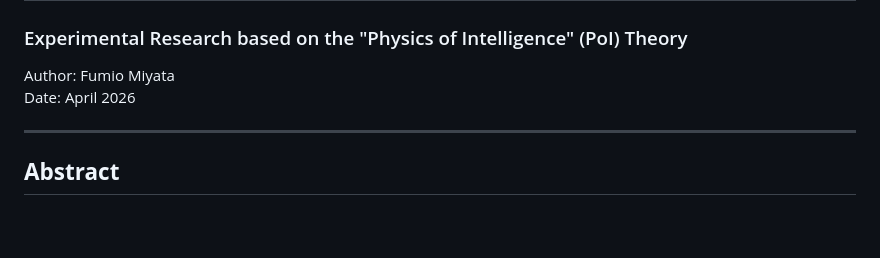
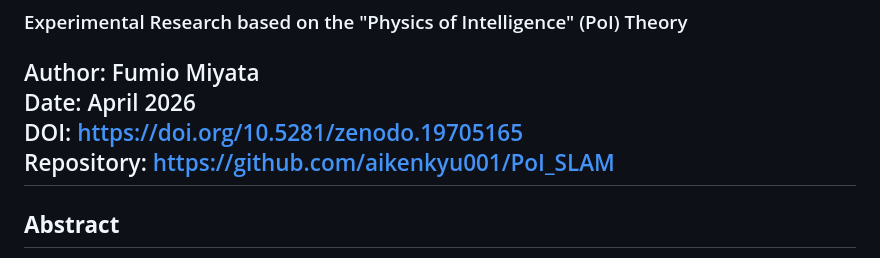
Before and after one commit to aikenkyu001/PoI_SLAM, a Markdown page: README.md, the part around the change. Drawn GitHub-style; blank space fills up the shorter version.

Commit message:
docs: add DOI and repository URL to primary documentation

```diff
--- a/README.md
+++ b/README.md
@@ -3,7 +3,8 @@
 
 Author: Fumio Miyata
 Date: April 2026
-
+DOI: [https://doi.org/10.5281/zenodo.19705165](https://doi.org/10.5281/zenodo.19705165)
+Repository: [https://github.com/aikenkyu001/PoI_SLAM](https://github.com/aikenkyu001/PoI_SLAM)
 ---
 
 ## **Abstract**
```
Also changed, not shown: PoI_SLAM_jp.md (+2 -0 lines).
